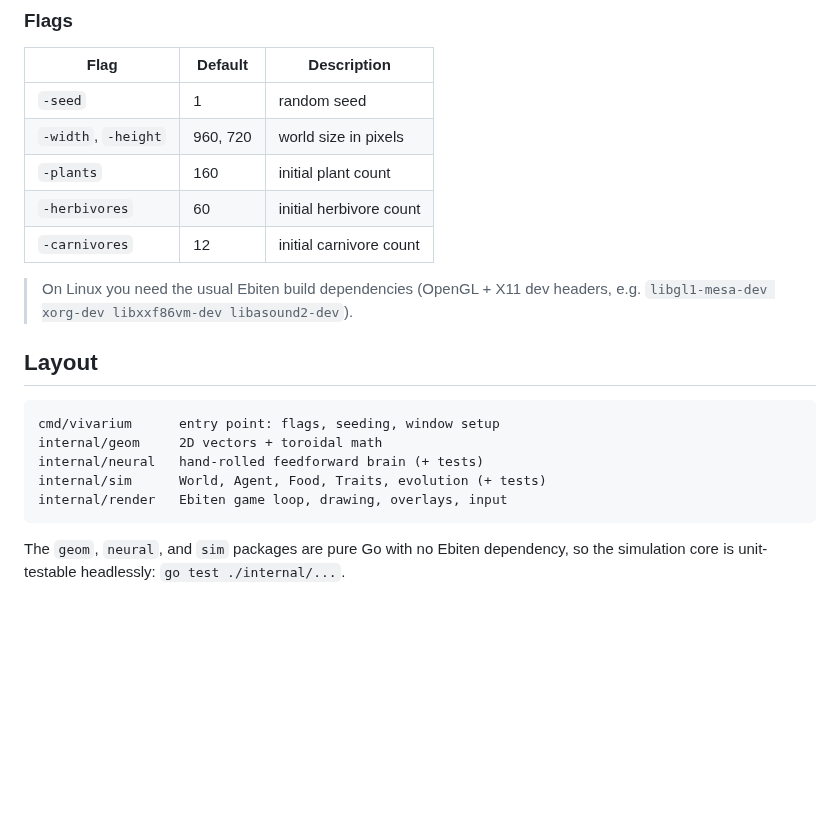
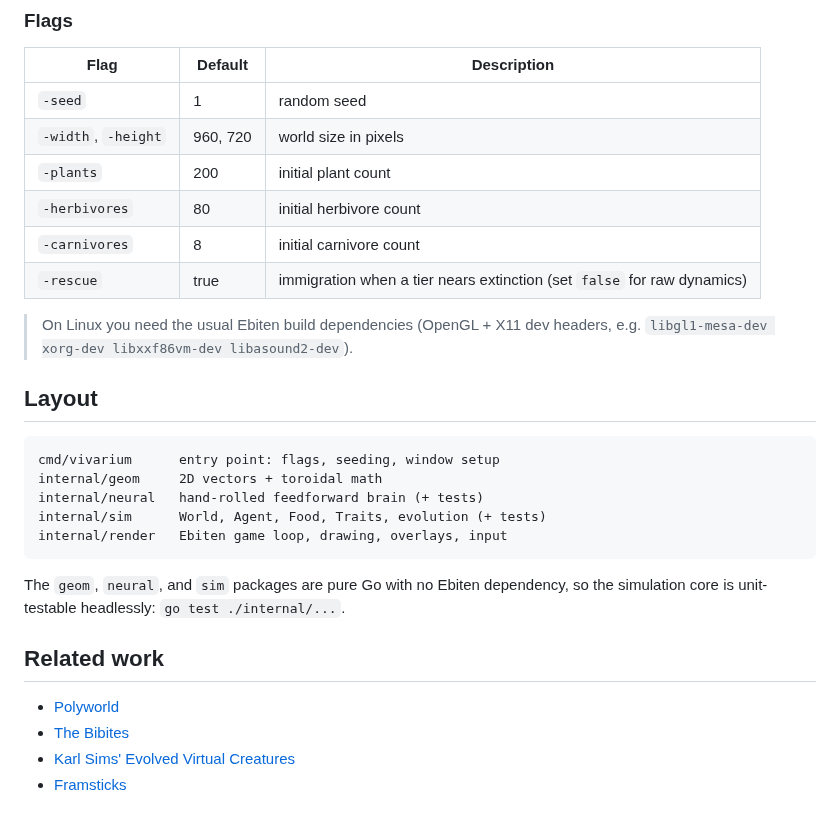
Before and after one commit to danielriddell21/vivarium, a Markdown page: README.md, the part around one of its changes. Drawn GitHub-style; blank space fills up the shorter version.

```diff
--- a/README.md
+++ b/README.md
@@ -71,9 +86,10 @@ reproduces the same run exactly.
 | --- | --- | --- |
 | `-seed` | 1 | random seed |
 | `-width`, `-height` | 960, 720 | world size in pixels |
-| `-plants` | 160 | initial plant count |
-| `-herbivores` | 60 | initial herbivore count |
-| `-carnivores` | 12 | initial carnivore count |
+| `-plants` | 200 | initial plant count |
+| `-herbivores` | 80 | initial herbivore count |
+| `-carnivores` | 8 | initial carnivore count |
+| `-rescue` | true | immigration when a tier nears extinction (set `false` for raw dynamics) |
 
 > On Linux you need the usual Ebiten build dependencies (OpenGL + X11 dev headers,
 > e.g. `libgl1-mesa-dev xorg-dev libxxf86vm-dev libasound2-dev`).
@@ -90,3 +106,10 @@ internal/render   Ebiten game loop, drawing, overlays, input
 
 The `geom`, `neural`, and `sim` packages are pure Go with no Ebiten dependency, so
 the simulation core is unit-testable headlessly: `go test ./internal/...`.
+
+## Related work
+
+- [Polyworld](https://github.com/polyworld/polyworld)
+- [The Bibites](https://www.thebibites.com/)
+- [Karl Sims' Evolved Virtual Creatures](https://en.wikipedia.org/wiki/Karl_Sims)
+- [Framsticks](https://www.framsticks.com/)
```
Also changed, not shown: other parts of README.md (+16 -1 lines), docs/demo.gif (added), docs/screenshot.png (deleted), 6 other files.
